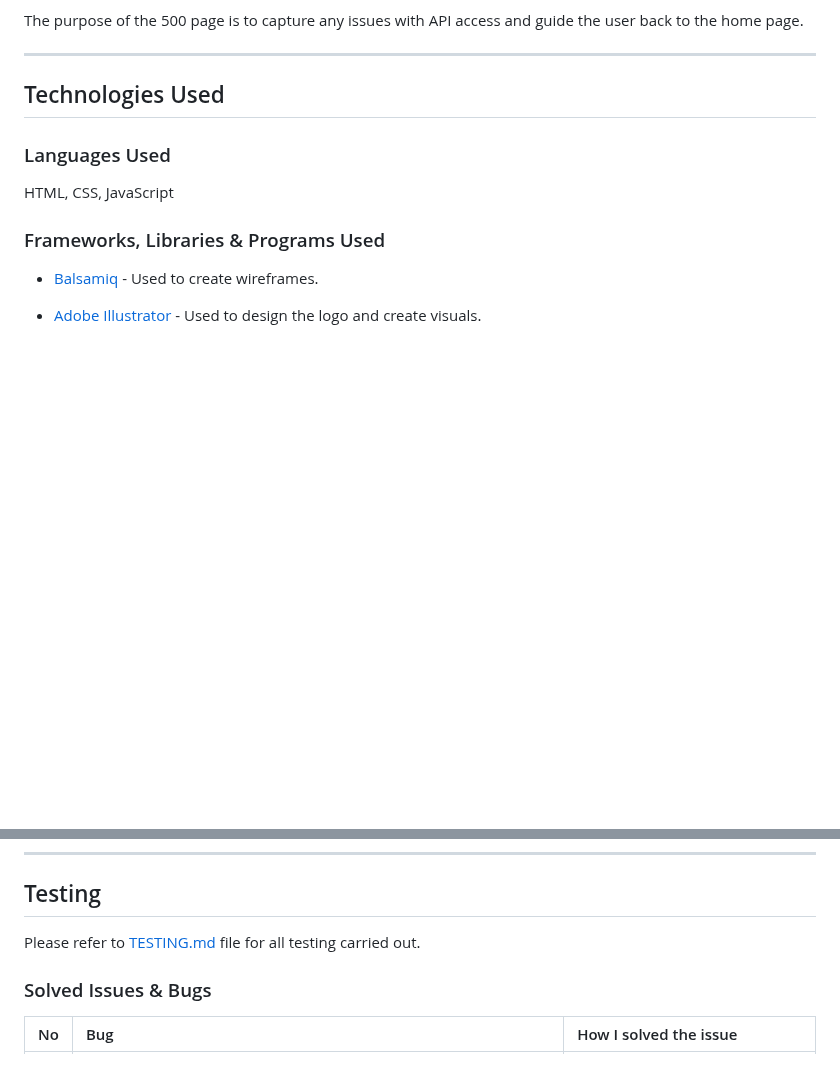
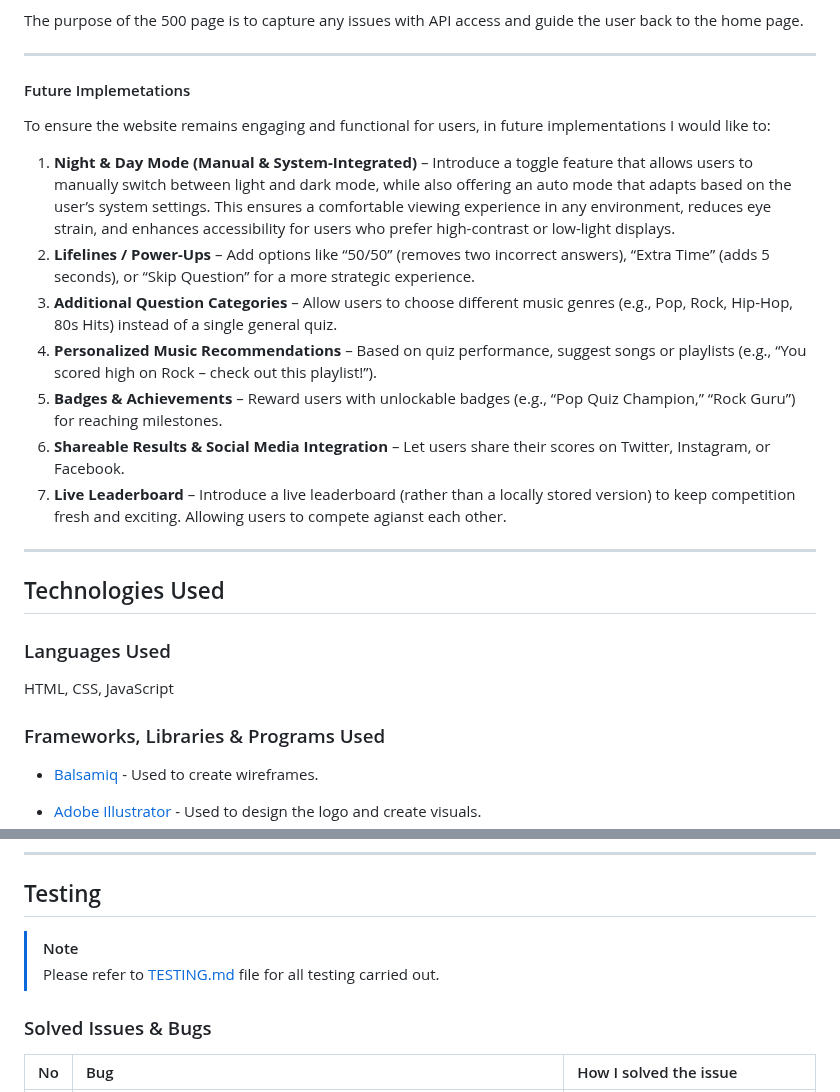
Before and after one commit to sd-powell/portfolio_project_2, a Markdown page: README.md, 2 parts joined by grey strips. GitHub-like rendering; blank space fills up the shorter version.

Commit message:
add future implementations section

```diff
--- a/README.md
+++ b/README.md
@@ -475,6 +475,22 @@ The purpose of the 500 page is to capture any issues with API access and guide t
 
 ---
 
+<a id=future-implementation></a>
+
+#### Future Implemetations
+
+To ensure the website remains engaging and functional for users, in future implementations I would like to:
+
+1. **Night & Day Mode (Manual & System-Integrated)** – Introduce a toggle feature that allows users to manually switch between light and dark mode, while also offering an auto mode that adapts based on the user’s system settings. This ensures a comfortable viewing experience in any environment, reduces eye strain, and enhances accessibility for users who prefer high-contrast or low-light displays.
+2. **Lifelines / Power-Ups** – Add options like “50/50” (removes two incorrect answers), “Extra Time” (adds 5 seconds), or “Skip Question” for a more strategic experience.
+3. **Additional Question Categories** – Allow users to choose different music genres (e.g., Pop, Rock, Hip-Hop, 80s Hits) instead of a single general quiz.
+4. **Personalized Music Recommendations** – Based on quiz performance, suggest songs or playlists (e.g., “You scored high on Rock – check out this playlist!”).
+5. **Badges & Achievements** – Reward users with unlockable badges (e.g., “Pop Quiz Champion,” “Rock Guru”) for reaching milestones.
+6. **Shareable Results & Social Media Integration** – Let users share their scores on Twitter, Instagram, or Facebook.
+7. **Live Leaderboard** – Introduce a live leaderboard (rather than a locally stored version) to keep competition fresh and exciting. Allowing users to compete agianst each other.
+
+---
+
 <a id=technologies></a>
 
 ## Technologies Used
@@ -570,7 +586,8 @@ To clone the repository:
 
 ## Testing
 
-Please refer to [TESTING.md](TESTING.md) file for all testing carried out.
+> [!NOTE]
+> Please refer to [TESTING.md](TESTING.md) file for all testing carried out.
 
 <a id=solved-issues></a>
 
```
